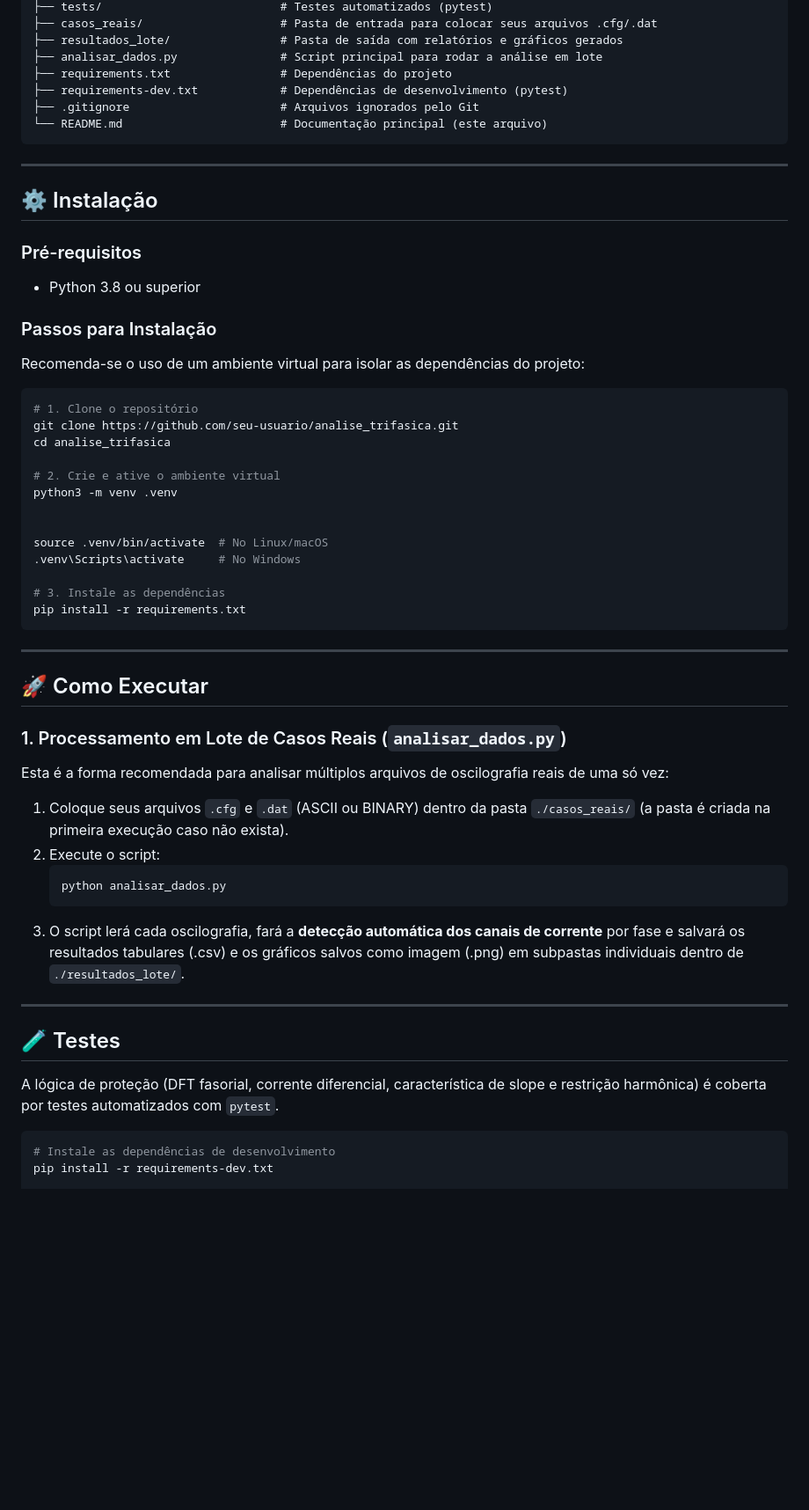
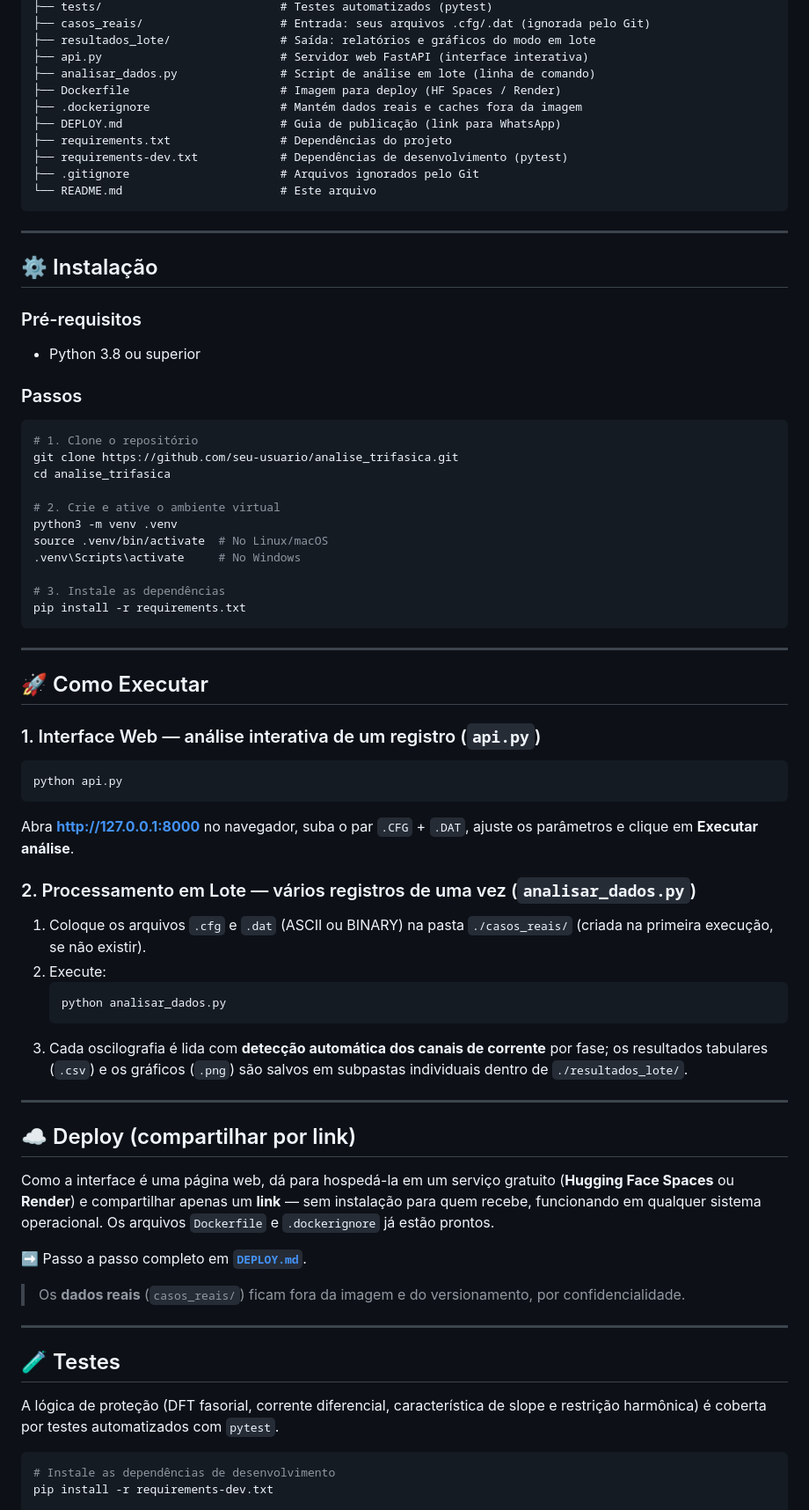
Before and after one commit to gui-carrazzoni/analise_trifasica, a Markdown page: README.md, the part around one of its changes. Shown at 88% size. Drawn GitHub-style; blank space fills up the shorter version.

````diff
--- a/README.md
+++ b/README.md
@@ -45,11 +98,15 @@ analise_trifasica/
 ├── tests/                          # Testes automatizados (pytest)
-├── casos_reais/                    # Pasta de entrada para colocar seus arquivos .cfg/.dat
-├── resultados_lote/                # Pasta de saída com relatórios e gráficos gerados
-├── analisar_dados.py               # Script principal para rodar a análise em lote
+├── casos_reais/                    # Entrada: seus arquivos .cfg/.dat (ignorada pelo Git)
+├── resultados_lote/                # Saída: relatórios e gráficos do modo em lote
+├── api.py                          # Servidor web FastAPI (interface interativa)
+├── analisar_dados.py               # Script de análise em lote (linha de comando)
+├── Dockerfile                      # Imagem para deploy (HF Spaces / Render)
+├── .dockerignore                   # Mantém dados reais e caches fora da imagem
+├── DEPLOY.md                       # Guia de publicação (link para WhatsApp)
 ├── requirements.txt                # Dependências do projeto
 ├── requirements-dev.txt            # Dependências de desenvolvimento (pytest)
 ├── .gitignore                      # Arquivos ignorados pelo Git
-└── README.md                       # Documentação principal (este arquivo)
+└── README.md                       # Este arquivo
 ```
 
 ---
@@ -59,9 +116,7 @@ analise_trifasica/
 ### Pré-requisitos
 * Python 3.8 ou superior
 
-### Passos para Instalação
-Recomenda-se o uso de um ambiente virtual para isolar as dependências do projeto:
-
+### Passos
 ```bash
 # 1. Clone o repositório
 git clone https://github.com/seu-usuario/analise_trifasica.git
@@ -69,8 +124,6 @@ cd analise_trifasica
 
 # 2. Crie e ative o ambiente virtual
 python3 -m venv .venv
-
-
 source .venv/bin/activate  # No Linux/macOS
 .venv\Scripts\activate     # No Windows
 
@@ -82,21 +135,44 @@ pip install -r requirements.txt
 
 ## 🚀 Como Executar
 
-### 1. Processamento em Lote de Casos Reais (`analisar_dados.py`)
-Esta é a forma recomendada para analisar múltiplos arquivos de oscilografia reais de uma só vez:
+### 1. Interface Web — análise interativa de um registro (`api.py`)
+```bash
+python api.py
+```
+Abra **http://127.0.0.1:8000** no navegador, suba o par `.CFG` + `.DAT`, ajuste os
+parâmetros e clique em **Executar análise**.
 
-1. Coloque seus arquivos `.cfg` e `.dat` (ASCII ou BINARY) dentro da pasta `./casos_reais/` (a pasta é criada na primeira execução caso não exista).
-2. Execute o script:
+### 2. Processamento em Lote — vários registros de uma vez (`analisar_dados.py`)
+1. Coloque os arquivos `.cfg` e `.dat` (ASCII ou BINARY) na pasta `./casos_reais/`
+   (criada na primeira execução, se não existir).
+2. Execute:
    ```bash
    python analisar_dados.py
    ```
-3. O script lerá cada oscilografia, fará a **detecção automática dos canais de corrente** por fase e salvará os resultados tabulares (.csv) e os gráficos salvos como imagem (.png) em subpastas individuais dentro de `./resultados_lote/`.
+3. Cada oscilografia é lida com **detecção automática dos canais de corrente** por
+   fase; os resultados tabulares (`.csv`) e os gráficos (`.png`) são salvos em
+   subpastas individuais dentro de `./resultados_lote/`.
+
+---
+
+## ☁️ Deploy (compartilhar por link)
+
+Como a interface é uma página web, dá para hospedá-la em um serviço gratuito
+(**Hugging Face Spaces** ou **Render**) e compartilhar apenas um **link** — sem
+instalação para quem recebe, funcionando em qualquer sistema operacional. Os
+arquivos `Dockerfile` e `.dockerignore` já estão prontos.
+
+➡️ Passo a passo completo em **[`DEPLOY.md`](DEPLOY.md)**.
+
+> Os **dados reais** (`casos_reais/`) ficam fora da imagem e do versionamento, por
+> confidencialidade.
 
 ---
 
 ## 🧪 Testes
 
-A lógica de proteção (DFT fasorial, corrente diferencial, característica de slope e restrição harmônica) é coberta por testes automatizados com `pytest`.
+A lógica de proteção (DFT fasorial, corrente diferencial, característica de slope e
+restrição harmônica) é coberta por testes automatizados com `pytest`.
 
 ```bash
 # Instale as dependências de desenvolvimento
````
Also changed, not shown: other parts of README.md (+66 -13 lines).
